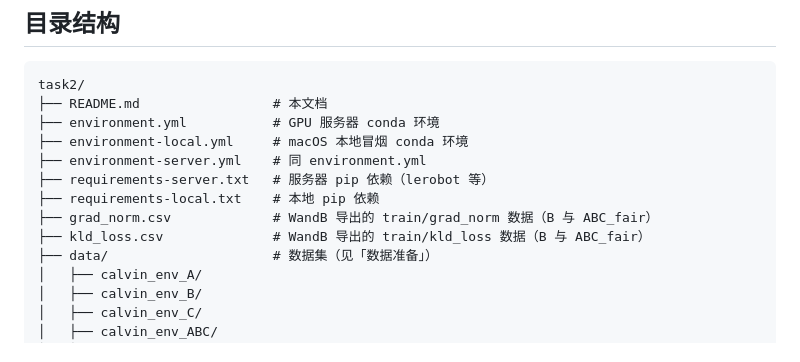
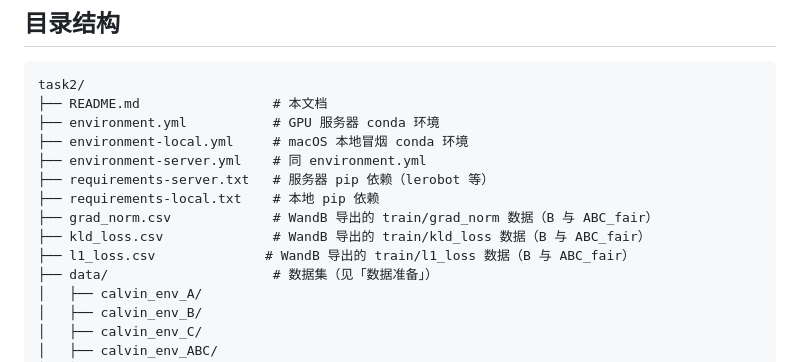
Before and after one commit to daomuyang/CV_Final_Liesen_Gai, a Markdown page: task2/README.md, the part around the change. Rendered like a GitHub page.

```diff
--- a/task2/README.md
+++ b/task2/README.md
@@ -18,6 +18,7 @@ task2/
 ├── requirements-local.txt    # 本地 pip 依赖
 ├── grad_norm.csv             # WandB 导出的 train/grad_norm 数据（B 与 ABC_fair）
 ├── kld_loss.csv              # WandB 导出的 train/kld_loss 数据（B 与 ABC_fair）
+├── l1_loss.csv              # WandB 导出的 train/l1_loss 数据（B 与 ABC_fair）
 ├── data/                     # 数据集（见「数据准备」）
 │   ├── calvin_env_A/
 │   ├── calvin_env_B/
```
